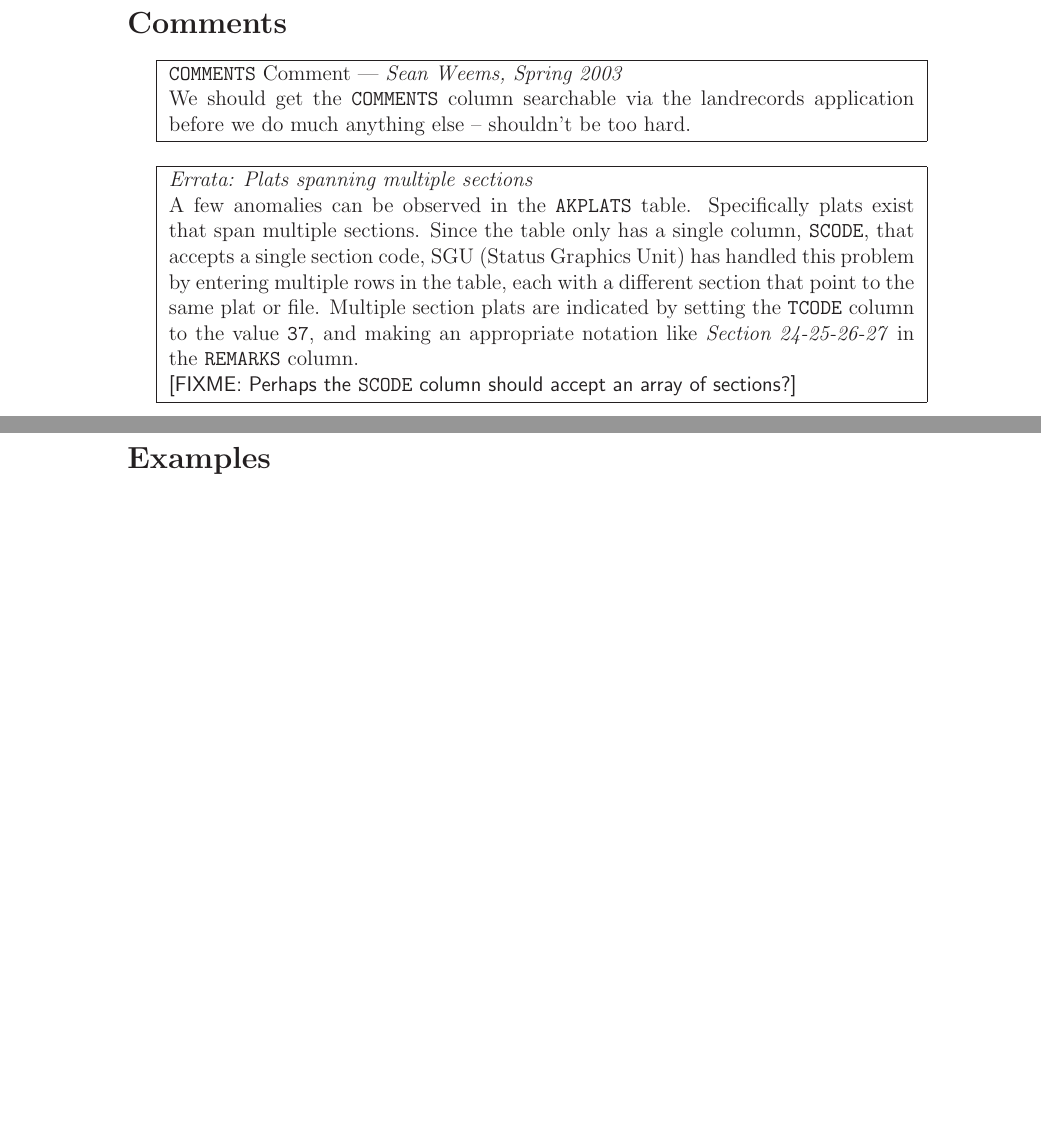
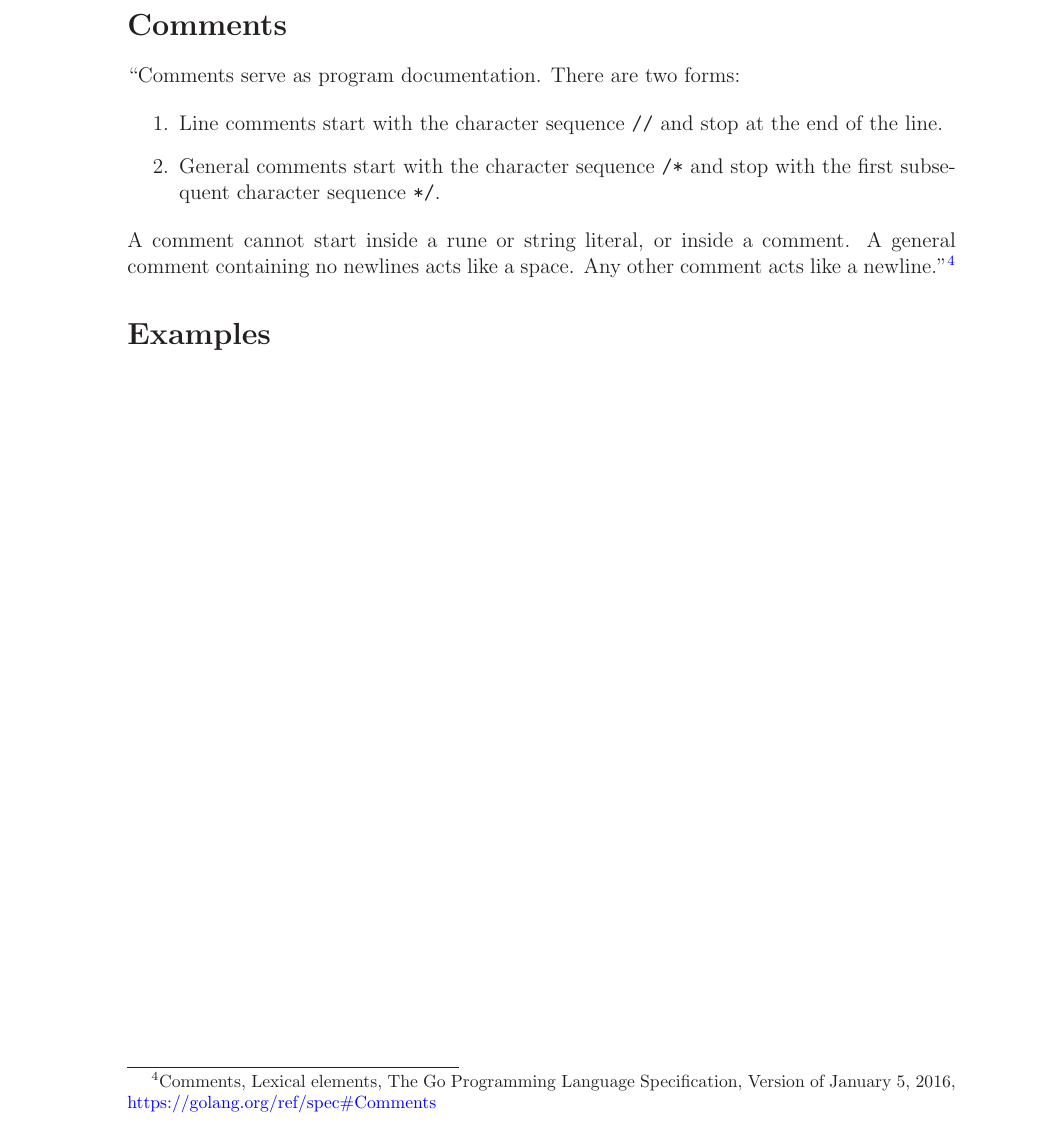
Before and after one commit to marcilr/git-tex-dev-lang-go, a LaTeX paper (go.tex): two parts of pages 13 and 14 of 16 before the commit and part of page 13 of 16 after it, the two joined at a grey line, cut so that both start at the same text, the shorter picture padded with empty space. Compiled offline with LaTeX, dvips and Ghostscript.

Commit message:
Updated Comments section.

```diff
--- a/go.tex
+++ b/go.tex
@@ -370,41 +370,27 @@ failure.''\footnote{What's the recommended way to connect to MySQL from Go?\\
 %% ======================= Comments =======================
 \newpage
 \section{Comments}
-\begin{center}
-\framebox{
-\begin{minipage}[t]{0.9\textwidth}
-\cmd{COMMENTS} Comment --- \emph{Sean Weems, Spring 2003}\\
-We should get the \cmd{COMMENTS} column searchable via the
-landrecords application before we do much anything else -- shouldn't
-be too hard.
-\end{minipage}
-}
-\end{center}
+``Comments serve as program documentation. There are two
+forms:
 
-\begin{center}
-\framebox{
-\begin{minipage}[t]{0.9\textwidth}
-\emph{Errata: Plats spanning multiple sections}\\
-A few anomalies can be observed in the \cmd{AKPLATS}
-table. Specifically plats exist that span multiple sections.
-Since the table only has a single column, \cmd{SCODE},
-that accepts a single section code, SGU (Status
-Graphics Unit) has handled this problem by entering multiple
-rows in the table, each with a different section that point to
-the same plat or file. Multiple section plats are indicated by  setting
-the \cmd{TCODE} column to the value \cmd{37}, and making an
-appropriate notation like \emph{Section 24-25-26-27} in the
-\cmd{REMARKS} column.\\
-\FIXME{Perhaps the \cmd{SCODE} column should accept an array of sections?}
+\begin{enumerate}
+    \item Line comments start with the character sequence
+      \texttt{//} and stop at the end of the line.
+    \item General comments start with the character sequence
+        \texttt{/*} and stop with the first subsequent
+        character sequence \texttt{*/}.
+\end{enumerate}
 
-\end{minipage}
-}
-\end{center}
+\noindent A comment cannot start inside a rune or string literal, or
+inside a comment. A general comment containing no newlines
+acts like a space. Any other comment acts like a newline.''\footnote{Comments,
+Lexical elements, The Go Programming Language Specification,
+Version of January 5, 2016,
+\href{https://golang.org/ref/spec\#Comments}{https://golang.org/ref/spec\#Comments}}
 
 
 %% ======================== Examples =============================
 %% ======================== Examples =============================
-\newpage
 \section{Examples}
 
 
@@ -421,6 +407,7 @@ appropriate notation like \emph{Section 24-25-26-27} in the
 %% \section*{Appendix}
 %% Need content here.
 %%
+\newpage
 \setcounter{secnumdepth}{0}
 \section{Appendix}
 
```
Also changed, not shown: go.pdf.
